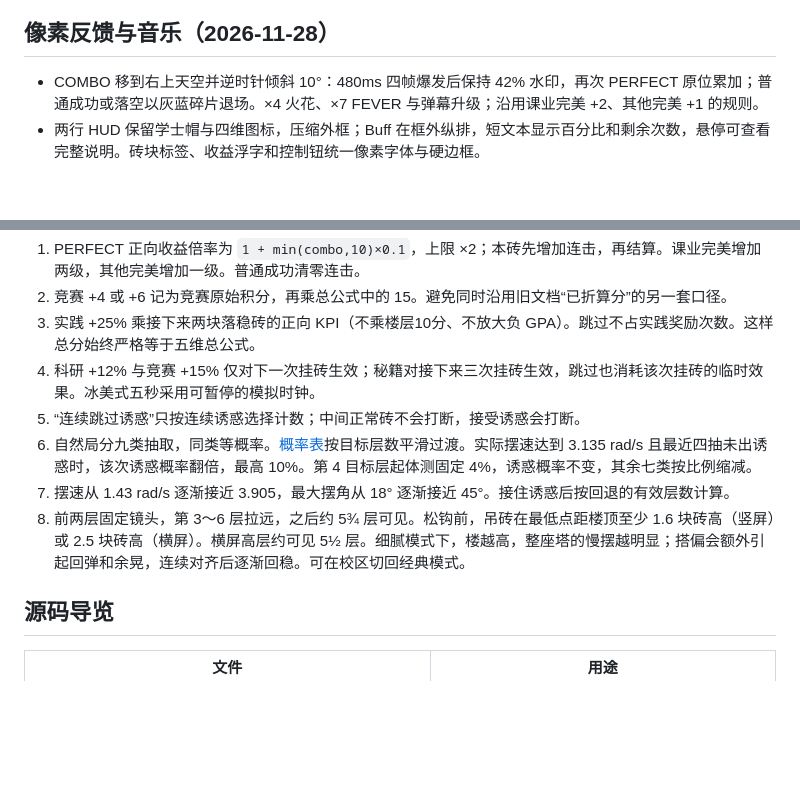
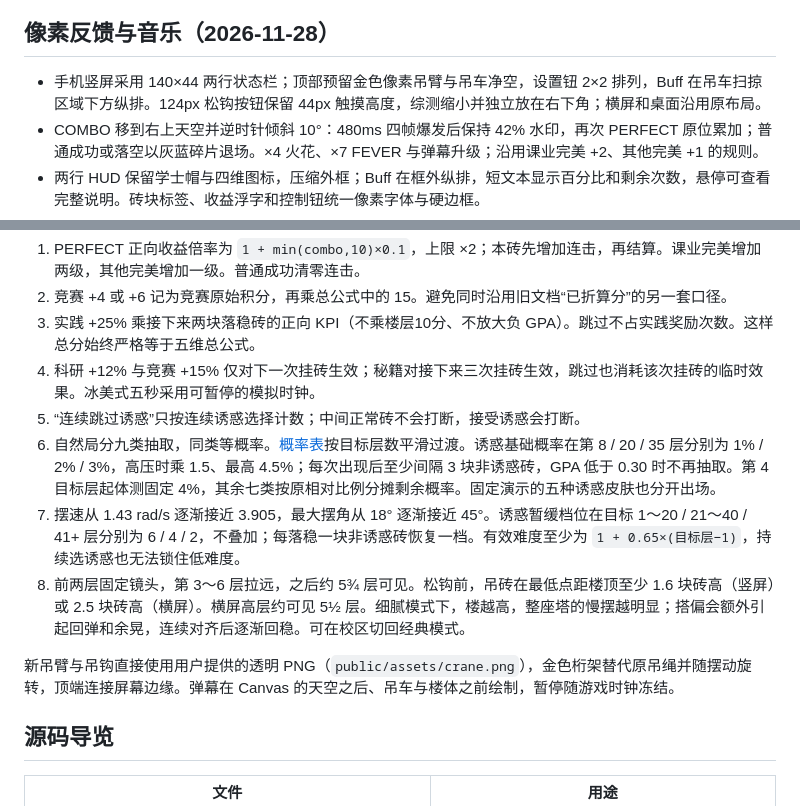
Before and after one commit to zhangchenxi1224/sky-high-kpi, a Markdown page: README.md, 2 parts joined by grey strips. Drawn GitHub-style; blank space fills up the shorter version.

Commit message:
Refine portrait HUD, animate gold crane arm, and rebalance temptation

```diff
--- a/README.md
+++ b/README.md
@@ -49,6 +49,7 @@ npm run dev
 
 ## 像素反馈与音乐（2026-11-28）
 
+- 手机竖屏采用 140×44 两行状态栏；顶部预留金色像素吊臂与吊车净空，设置钮 2×2 排列，Buff 在吊车扫掠区域下方纵排。124px 松钩按钮保留 44px 触摸高度，综测缩小并独立放在右下角；横屏和桌面沿用原布局。
 - COMBO 移到右上天空并逆时针倾斜 10°：480ms 四帧爆发后保持 42% 水印，再次 PERFECT 原位累加；普通成功或落空以灰蓝碎片退场。×4 火花、×7 FEVER 与弹幕升级；沿用课业完美 +2、其他完美 +1 的规则。
 - 两行 HUD 保留学士帽与四维图标，压缩外框；Buff 在框外纵排，短文本显示百分比和剩余次数，悬停可查看完整说明。砖块标签、收益浮字和控制钮统一像素字体与硬边框。
 - 开始按钮触发 800ms 黄色像素溶解；转场期间 DDL 不消耗。关闭特效或开启系统减少动态时使用 160ms 简化转场。
@@ -89,9 +90,11 @@ npm run dev
 3. 实践 +25% 乘接下来两块落稳砖的正向 KPI（不乘楼层10分、不放大负 GPA）。跳过不占实践奖励次数。这样总分始终严格等于五维总公式。
 4. 科研 +12% 与竞赛 +15% 仅对下一次挂砖生效；秘籍对接下来三次挂砖生效，跳过也消耗该次挂砖的临时效果。冰美式五秒采用可暂停的模拟时钟。
 5. “连续跳过诱惑”只按连续诱惑选择计数；中间正常砖不会打断，接受诱惑会打断。
-6. 自然局分九类抽取，同类等概率。[概率表](docs/game-design.md#三自然局无尽抽取节奏极简平滑版)按目标层数平滑过渡。实际摆速达到 3.135 rad/s 且最近四抽未出诱惑时，该次诱惑概率翻倍，最高 10%。第 4 目标层起体测固定 4%，诱惑概率不变，其余七类按比例缩减。
-7. 摆速从 1.43 rad/s 逐渐接近 3.905，最大摆角从 18° 逐渐接近 45°。接住诱惑后按回退的有效层数计算。
+6. 自然局分九类抽取，同类等概率。[概率表](docs/game-design.md#三自然局无尽抽取节奏极简平滑版)按目标层数平滑过渡。诱惑基础概率在第 8 / 20 / 35 层分别为 1% / 2% / 3%，高压时乘 1.5、最高 4.5%；每次出现后至少间隔 3 块非诱惑砖，GPA 低于 0.30 时不再抽取。第 4 目标层起体测固定 4%，其余七类按原相对比例分摊剩余概率。固定演示的五种诱惑皮肤也分开出场。
+7. 摆速从 1.43 rad/s 逐渐接近 3.905，最大摆角从 18° 逐渐接近 45°。诱惑暂缓档位在目标 1～20 / 21～40 / 41+ 层分别为 6 / 4 / 2，不叠加；每落稳一块非诱惑砖恢复一档。有效难度至少为 `1 + 0.65×(目标层−1)`，持续选诱惑也无法锁住低难度。
 8. 前两层固定镜头，第 3～6 层拉远，之后约 5¾ 层可见。松钩前，吊砖在最低点距楼顶至少 1.6 块砖高（竖屏）或 2.5 块砖高（横屏）。横屏高层约可见 5½ 层。细腻模式下，楼越高，整座塔的慢摆越明显；搭偏会额外引起回弹和余晃，连续对齐后逐渐回稳。可在校区切回经典模式。
+
+新吊臂与吊钩直接使用用户提供的透明 PNG（`public/assets/crane.png`），金色桁架替代原吊绳并随摆动旋转，顶端连接屏幕边缘。弹幕在 Canvas 的天空之后、吊车与楼体之前绘制，暂停随游戏时钟冻结。
 
 ## 源码导览
 
```
Also changed, not shown: ACCEPTANCE.md (+23 -5 lines), docs/game-design.md (+7 -7 lines), public/assets/crane.png (added), 14 other files.
